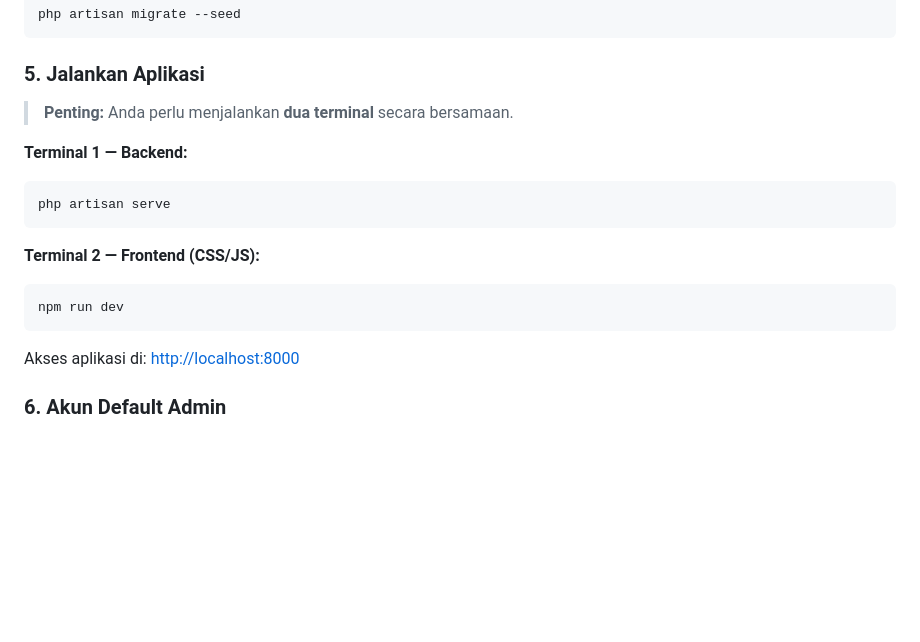
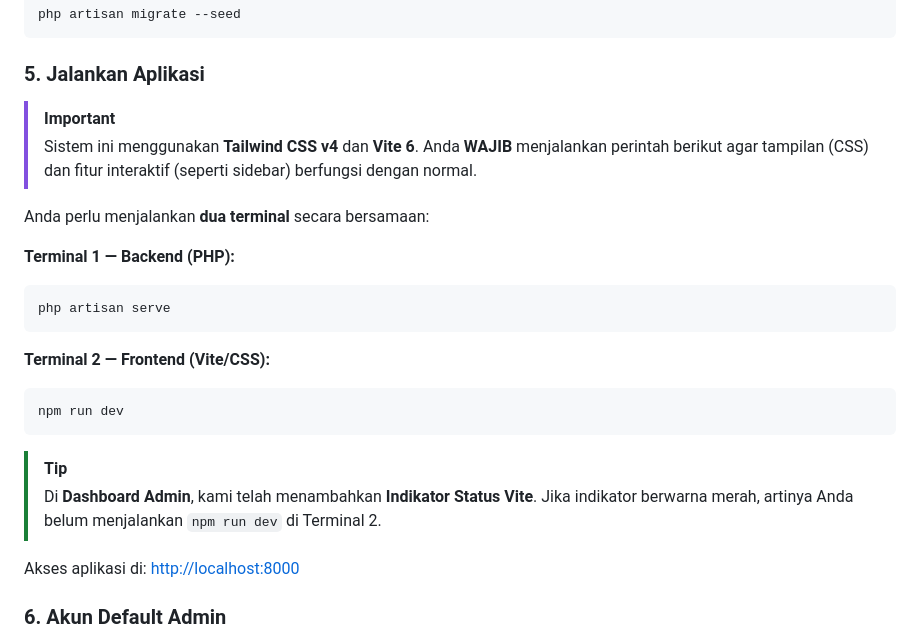
Before and after one commit to aangwie/Mindu, a Markdown page: README.md, the part around the change. Rendered like a GitHub page; blank space fills up the shorter version.

````diff
--- a/README.md
+++ b/README.md
@@ -82,17 +82,23 @@ php artisan migrate --seed
 
 ### 5. Jalankan Aplikasi
 
-> **Penting:** Anda perlu menjalankan **dua terminal** secara bersamaan.
+> [!IMPORTANT]
+> Sistem ini menggunakan **Tailwind CSS v4** dan **Vite 6**. Anda **WAJIB** menjalankan perintah berikut agar tampilan (CSS) dan fitur interaktif (seperti sidebar) berfungsi dengan normal.
 
-**Terminal 1 — Backend:**
+Anda perlu menjalankan **dua terminal** secara bersamaan:
+
+**Terminal 1 — Backend (PHP):**
 ```bash
 php artisan serve
 ```
 
-**Terminal 2 — Frontend (CSS/JS):**
+**Terminal 2 — Frontend (Vite/CSS):**
 ```bash
 npm run dev
 ```
+
+> [!TIP]
+> Di **Dashboard Admin**, kami telah menambahkan **Indikator Status Vite**. Jika indikator berwarna merah, artinya Anda belum menjalankan `npm run dev` di Terminal 2.
 
 Akses aplikasi di: [http://localhost:8000](http://localhost:8000)
 
````
